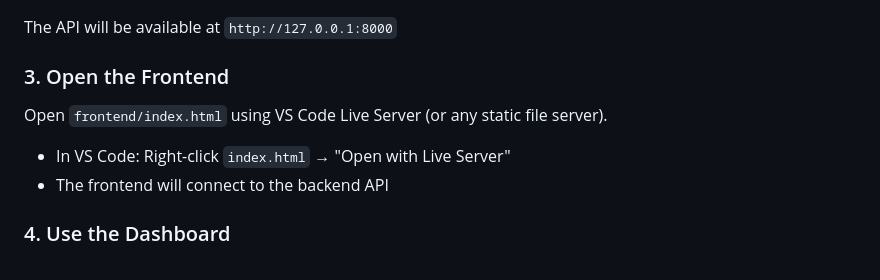
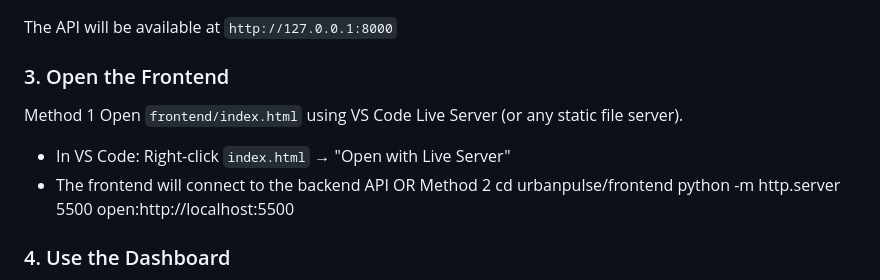
Before and after one commit to ylsiew2024-byte/HFC, a Markdown page: urbanpulse/README.md, the part around the change. Rendered like a GitHub page.

```diff
--- a/urbanpulse/README.md
+++ b/urbanpulse/README.md
@@ -102,11 +102,16 @@ uvicorn backend.main:app --reload
 The API will be available at `http://127.0.0.1:8000`
 
 ### 3. Open the Frontend
-
+Method 1
 Open `frontend/index.html` using VS Code Live Server (or any static file server).
 
 - In VS Code: Right-click `index.html` → "Open with Live Server"
 - The frontend will connect to the backend API
+OR
+Method 2
+cd urbanpulse/frontend
+python -m http.server 5500
+open:http://localhost:5500
 
 ### 4. Use the Dashboard
 
```
